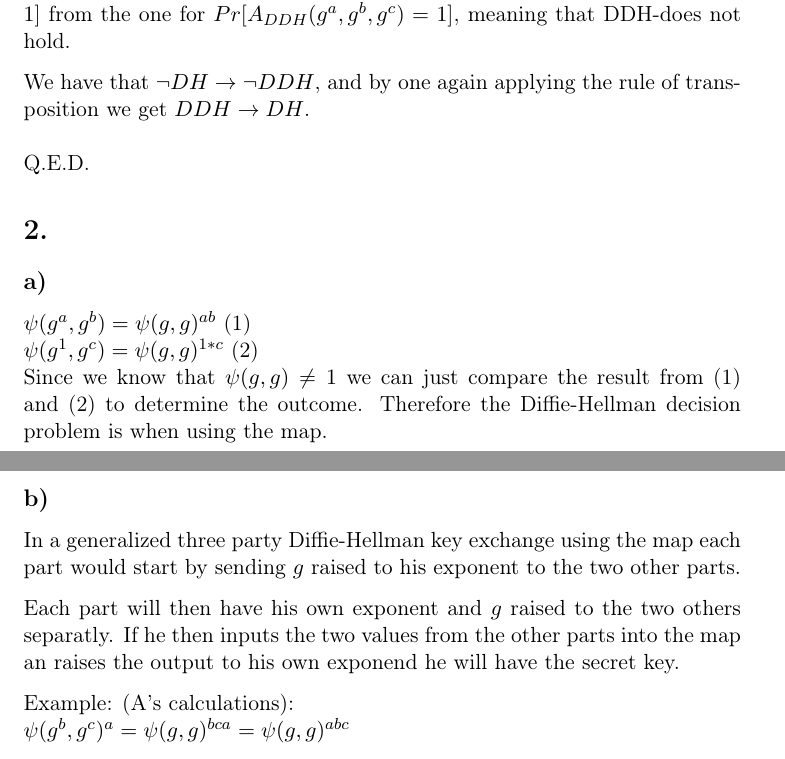
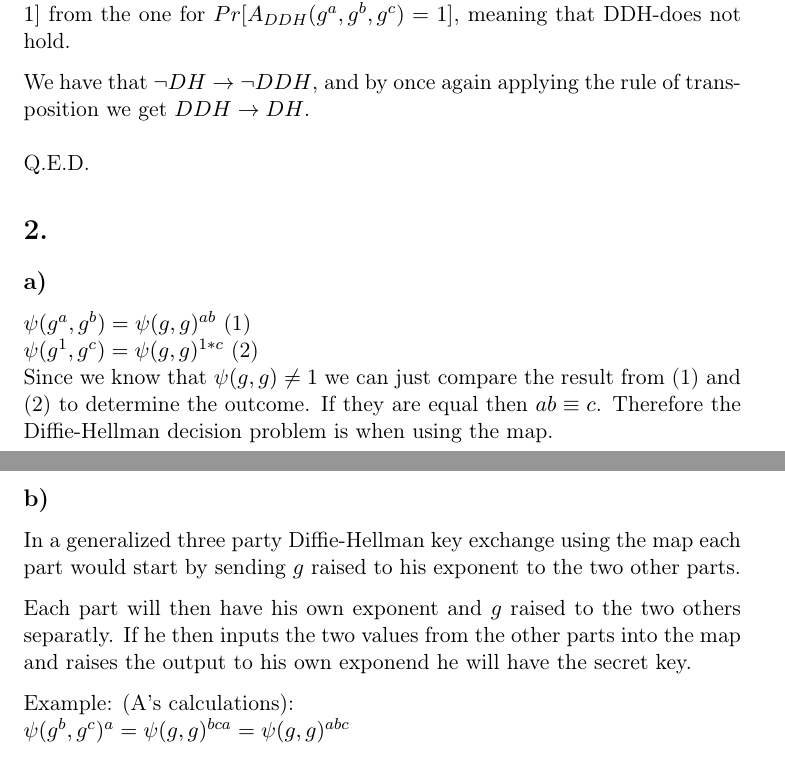
Before and after one commit to torandi/krypto12, a LaTeX problem sheet (reports/homeworkC.tex): two parts of pages 2 and 3 of 5, joined at a grey line, cut so that both start at the same text. Compiled offline with pdfLaTeX.

Commit message:
Final hwc fixes

```diff
--- a/reports/homeworkC.tex
+++ b/reports/homeworkC.tex
@@ -39,7 +39,7 @@
 	Then if we create an DDH-adversary $A_{DDH} (a, b, c) = (c == A_{DH} (a, b)$,
 	we can distinguish between the probability distribution for $Pr [ A_{DDH}(g^a, g^b, g^{ab}) = 1] $ from the one for $ Pr [ A_{DDH}(g^a, g^b, g^c) = 1 ] $, meaning that DDH-does not hold.
 
-	We have that $\neg DH \to \neg DDH$, and by one again applying the rule of transposition we get $DDH \to DH$. \\
+	We have that $\neg DH \to \neg DDH$, and by once again applying the rule of transposition we get $DDH \to DH$. \\
 	\\
 	Q.E.D.
 
@@ -49,7 +49,7 @@
 
 	$ \psi(g^a, g^b) = \psi(g, g)^{ab}$ (1)\\
 	$ \psi(g^1, g^c) = \psi(g, g)^{1*c}$ (2)\\
-	Since we know that $\psi(g, g) \neq 1$ we can just compare the result from (1) and (2) to determine the outcome.
+	Since we know that $\psi(g, g) \neq 1$ we can just compare the result from (1) and (2) to determine the outcome. If they are equal then $ ab \equiv c$.
 	Therefore the Diffie-Hellman decision problem is when using the map.
 
 	\subsection*{b) }
@@ -57,7 +57,7 @@
 	start by sending $g$ raised to his exponent to the two other parts.
 
 	Each part will then have his own exponent and $g$ raised to the two others separatly.
-	If he then inputs the two values from the other parts into the map an raises the output
+	If he then inputs the two values from the other parts into the map and raises the output
 	to his own exponend he will have the secret key.
 
 	Example: (A's calculations):\\
```
Also changed, not shown: reports/homeworkC.tex (5 more changed lines).
